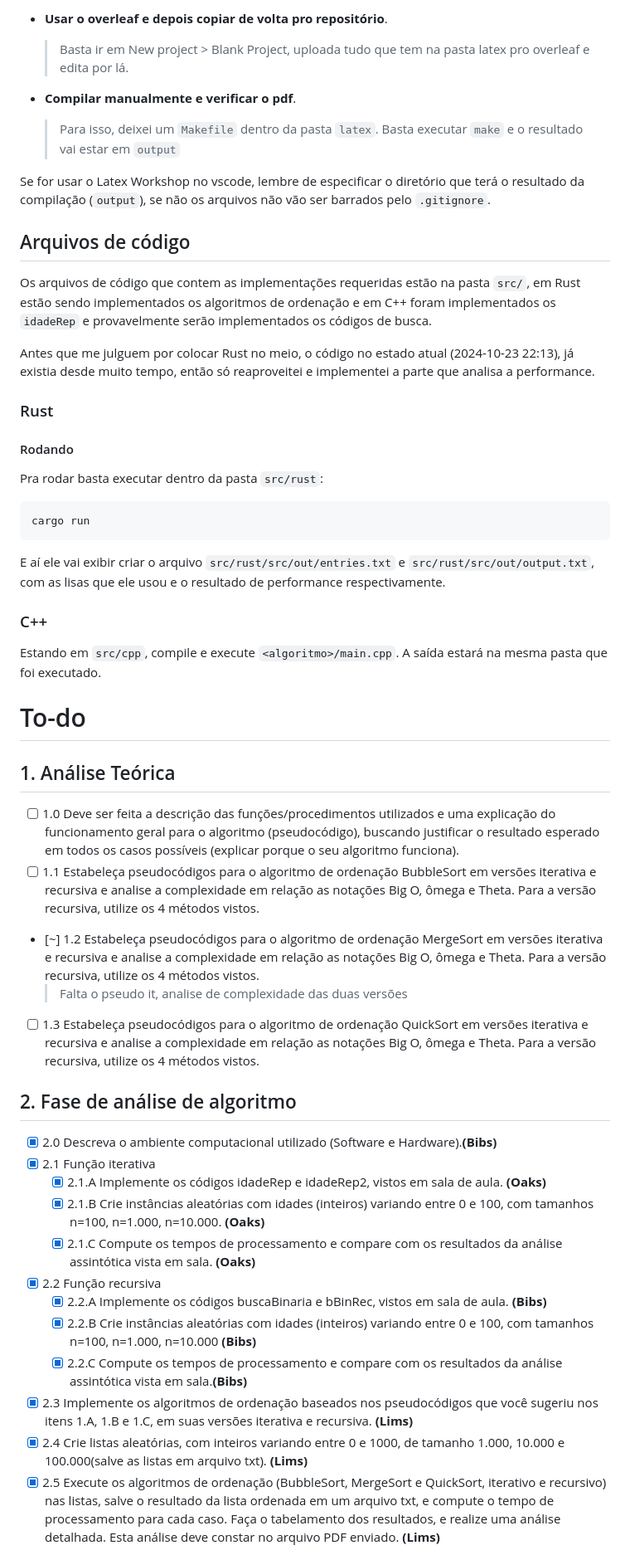
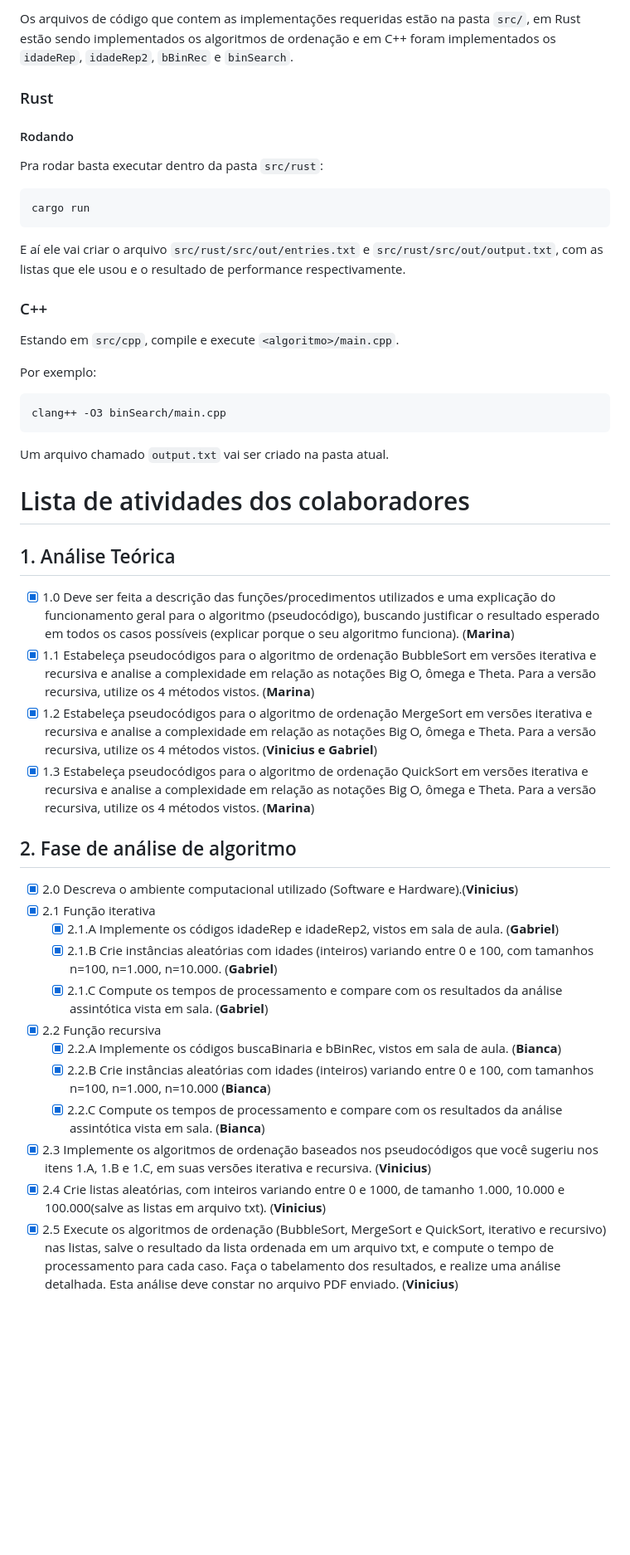
Before and after one commit to vleema/Trabalho-Unidade1-EDB2, a Markdown page: README.md, the part around the change printed below. Shown: that part at 83% size. Drawn GitHub-style; blank space fills up the shorter version.

Commit message:
docs(readme): project description

````diff
--- a/README.md
+++ b/README.md
@@ -180,17 +21,4 @@ Algumas alternativas para codar e compilar latex seriam:
-- **Usar o overleaf e depois copiar de volta pro repositório**.
-
-  > Basta ir em New project > Blank Project, uploada tudo que tem na pasta latex pro overleaf e edita por lá.
-
-- **Compilar manualmente e verificar o pdf**.
-  > Para isso, deixei um `Makefile` dentro da pasta `latex`. Basta executar `make` e o resultado vai estar em `output`
-
-Se for usar o Latex Workshop no vscode, lembre de especificar o diretório que terá o resultado da compilação (`output`), se não os arquivos não vão ser barrados pelo `.gitignore`.
-
-## Arquivos de código
-
-Os arquivos de código que contem as implementações requeridas estão na pasta `src/`, em Rust estão sendo implementados os algoritmos de ordenação e em C++ foram implementados os `idadeRep` e provavelmente serão implementados os códigos de busca.
-
-Antes que me julguem por colocar Rust no meio, o código no estado atual (2024-10-23 22:13), já existia desde muito tempo, então só reaproveitei e implementei a parte que analisa a performance.
+Os arquivos de código que contem as implementações requeridas estão na pasta `src/`, em Rust estão sendo implementados os algoritmos de ordenação e em C++ foram implementados os `idadeRep`, `idadeRep2`, `bBinRec` e `binSearch`.
 
 ### Rust
 
@@ -202,34 +30,41 @@ Pra rodar basta executar dentro da pasta `src/rust`:
 cargo run
 ```
 
-E aí ele vai exibir criar o arquivo `src/rust/src/out/entries.txt` e `src/rust/src/out/output.txt`, com as lisas que ele usou e o resultado de performance respectivamente.
+E aí ele vai criar o arquivo `src/rust/src/out/entries.txt` e `src/rust/src/out/output.txt`, com as listas que ele usou e o resultado de performance respectivamente.
 
 ### C++
 
-Estando em `src/cpp`, compile e execute `<algoritmo>/main.cpp`. A saída estará na mesma pasta que foi executado.
+Estando em `src/cpp`, compile e execute `<algoritmo>/main.cpp`.
 
-# To-do
+Por exemplo:
+
+```terminal
+clang++ -O3 binSearch/main.cpp
+```
+
+Um arquivo chamado `output.txt` vai ser criado na pasta atual.
+
+# Lista de atividades dos colaboradores
 
 ## 1. Análise Teórica
 
-- [ ] 1.0 Deve ser feita a descrição das funções/procedimentos utilizados e uma explicação do funcionamento geral para o algoritmo (pseudocódigo), buscando justificar o resultado esperado em todos os casos possíveis (explicar porque o seu algoritmo funciona).
-- [ ] 1.1 Estabeleça pseudocódigos para o algoritmo de ordenação BubbleSort em versões iterativa e recursiva e analise a complexidade em relação as notações Big O, ômega e Theta. Para a versão recursiva, utilize os 4 métodos vistos.
-- [~] 1.2 Estabeleça pseudocódigos para o algoritmo de ordenação MergeSort em versões iterativa e recursiva e analise a complexidade em relação as notações Big O, ômega e Theta. Para a versão recursiva, utilize os 4 métodos vistos.
-  > Falta o pseudo it, analise de complexidade das duas versões
-- [ ] 1.3 Estabeleça pseudocódigos para o algoritmo de ordenação QuickSort em versões iterativa e recursiva e analise a complexidade em relação as notações Big O, ômega e Theta. Para a versão recursiva, utilize os 4 métodos vistos.
+- [x] 1.0 Deve ser feita a descrição das funções/procedimentos utilizados e uma explicação do funcionamento geral para o algoritmo (pseudocódigo), buscando justificar o resultado esperado em todos os casos possíveis (explicar porque o seu algoritmo funciona). (**Marina**)
+- [x] 1.1 Estabeleça pseudocódigos para o algoritmo de ordenação BubbleSort em versões iterativa e recursiva e analise a complexidade em relação as notações Big O, ômega e Theta. Para a versão recursiva, utilize os 4 métodos vistos. (**Marina**)
+- [x] 1.2 Estabeleça pseudocódigos para o algoritmo de ordenação MergeSort em versões iterativa e recursiva e analise a complexidade em relação as notações Big O, ômega e Theta. Para a versão recursiva, utilize os 4 métodos vistos. (**Vinicius e Gabriel**)
+- [x] 1.3 Estabeleça pseudocódigos para o algoritmo de ordenação QuickSort em versões iterativa e recursiva e analise a complexidade em relação as notações Big O, ômega e Theta. Para a versão recursiva, utilize os 4 métodos vistos. (**Marina**)
 
 ## 2. Fase de análise de algoritmo
 
-- [x] 2.0 Descreva o ambiente computacional utilizado (Software e Hardware).**(Bibs)**
+- [x] 2.0 Descreva o ambiente computacional utilizado (Software e Hardware).(**Vinicius**)
 - [x] 2.1 Função iterativa
-  - [x] 2.1.A Implemente os códigos idadeRep e idadeRep2, vistos em sala de aula. **(Oaks)**
-  - [x] 2.1.B Crie instâncias aleatórias com idades (inteiros) variando entre 0 e 100, com tamanhos n=100, n=1.000, n=10.000. **(Oaks)**
-  - [x] 2.1.C Compute os tempos de processamento e compare com os resultados da análise assintótica vista em sala. **(Oaks)**
+  - [x] 2.1.A Implemente os códigos idadeRep e idadeRep2, vistos em sala de aula. (**Gabriel**)
+  - [x] 2.1.B Crie instâncias aleatórias com idades (inteiros) variando entre 0 e 100, com tamanhos n=100, n=1.000, n=10.000. (**Gabriel**)
+  - [x] 2.1.C Compute os tempos de processamento e compare com os resultados da análise assintótica vista em sala. (**Gabriel**)
 - [x] 2.2 Função recursiva
-  - [x] 2.2.A Implemente os códigos buscaBinaria e bBinRec, vistos em sala de aula. **(Bibs)**
-  - [x] 2.2.B Crie instâncias aleatórias com idades (inteiros) variando entre 0 e 100, com tamanhos n=100, n=1.000, n=10.000 **(Bibs)**
-  - [x] 2.2.C Compute os tempos de processamento e compare com os resultados da análise assintótica vista em sala.**(Bibs)**
-- [x] 2.3 Implemente os algoritmos de ordenação baseados nos pseudocódigos que você sugeriu nos itens 1.A, 1.B e 1.C, em suas versões iterativa e recursiva. **(Lims)**
-- [x] 2.4 Crie listas aleatórias, com inteiros variando entre 0 e 1000, de tamanho 1.000, 10.000 e 100.000(salve as listas em arquivo txt). **(Lims)**
-- [x] 2.5 Execute os algoritmos de ordenação (BubbleSort, MergeSort e QuickSort, iterativo e recursivo) nas listas, salve o resultado da lista ordenada em um arquivo txt, e compute o tempo de processamento para cada caso. Faça o tabelamento dos resultados, e realize uma análise detalhada. Esta análise deve constar no arquivo PDF enviado. **(Lims)**
+  - [x] 2.2.A Implemente os códigos buscaBinaria e bBinRec, vistos em sala de aula. (**Bianca**)
+  - [x] 2.2.B Crie instâncias aleatórias com idades (inteiros) variando entre 0 e 100, com tamanhos n=100, n=1.000, n=10.000 (**Bianca**)
+  - [x] 2.2.C Compute os tempos de processamento e compare com os resultados da análise assintótica vista em sala. (**Bianca**)
+- [x] 2.3 Implemente os algoritmos de ordenação baseados nos pseudocódigos que você sugeriu nos itens 1.A, 1.B e 1.C, em suas versões iterativa e recursiva. (**Vinicius**)
+- [x] 2.4 Crie listas aleatórias, com inteiros variando entre 0 e 1000, de tamanho 1.000, 10.000 e 100.000(salve as listas em arquivo txt). (**Vinicius**)
+- [x] 2.5 Execute os algoritmos de ordenação (BubbleSort, MergeSort e QuickSort, iterativo e recursivo) nas listas, salve o resultado da lista ordenada em um arquivo txt, e compute o tempo de processamento para cada caso. Faça o tabelamento dos resultados, e realize uma análise detalhada. Esta análise deve constar no arquivo PDF enviado. (**Vinicius**)
 
````
Also changed, not shown: other parts of README.md (+9 -187 lines).
